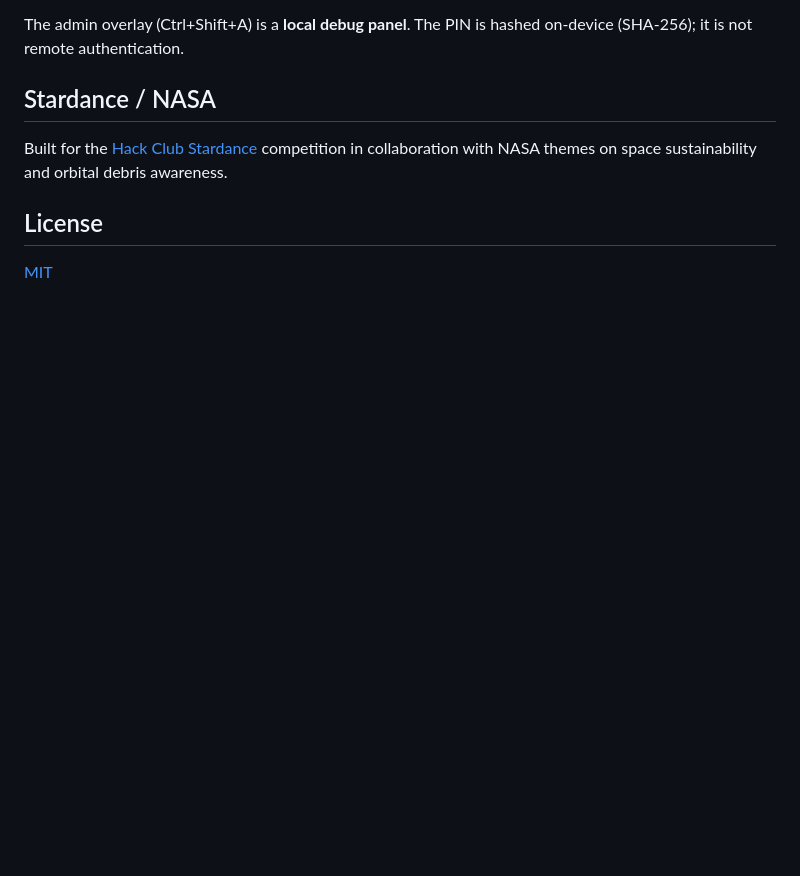
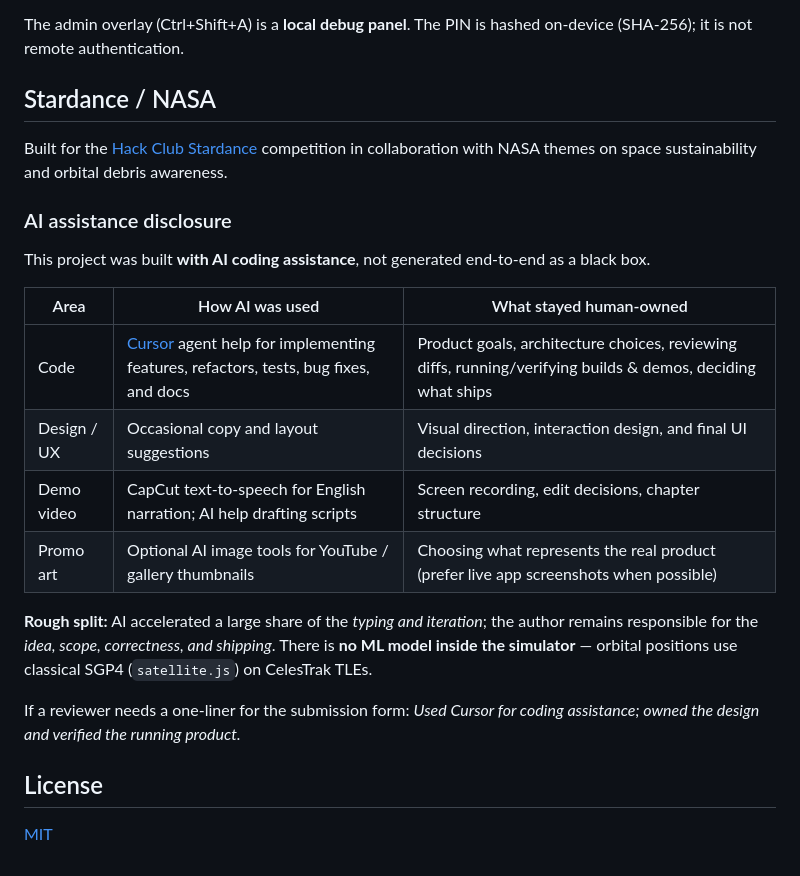
Before and after one commit to muhammet842/orbital-congestion-simulator, a Markdown page: README.md, the part around the change. Rendered like a GitHub page; blank space fills up the shorter version.

Commit message:
Disclose AI assistance in the README for Stardance review.
State clearly what Cursor and other tools helped with versus what remained author-owned.

Co-authored-by: Cursor <cursoragent@cursor.com>

```diff
--- a/README.md
+++ b/README.md
@@ -136,6 +136,21 @@ The admin overlay (Ctrl+Shift+A) is a **local debug panel**. The PIN is hashed o
 
 Built for the [Hack Club Stardance](https://stardance.hackclub.com/) competition in collaboration with NASA themes on space sustainability and orbital debris awareness.
 
+### AI assistance disclosure
+
+This project was built **with AI coding assistance**, not generated end-to-end as a black box.
+
+| Area | How AI was used | What stayed human-owned |
+|------|-----------------|-------------------------|
+| Code | [Cursor](https://cursor.com/) agent help for implementing features, refactors, tests, bug fixes, and docs | Product goals, architecture choices, reviewing diffs, running/verifying builds & demos, deciding what ships |
+| Design / UX | Occasional copy and layout suggestions | Visual direction, interaction design, and final UI decisions |
+| Demo video | CapCut text-to-speech for English narration; AI help drafting scripts | Screen recording, edit decisions, chapter structure |
+| Promo art | Optional AI image tools for YouTube / gallery thumbnails | Choosing what represents the real product (prefer live app screenshots when possible) |
+
+**Rough split:** AI accelerated a large share of the *typing and iteration*; the author remains responsible for the *idea, scope, correctness, and shipping*. There is **no ML model inside the simulator** — orbital positions use classical SGP4 (`satellite.js`) on CelesTrak TLEs.
+
+If a reviewer needs a one-liner for the submission form: *Used Cursor for coding assistance; owned the design and verified the running product.*
+
 ## License
 
 [MIT](LICENSE)
```
